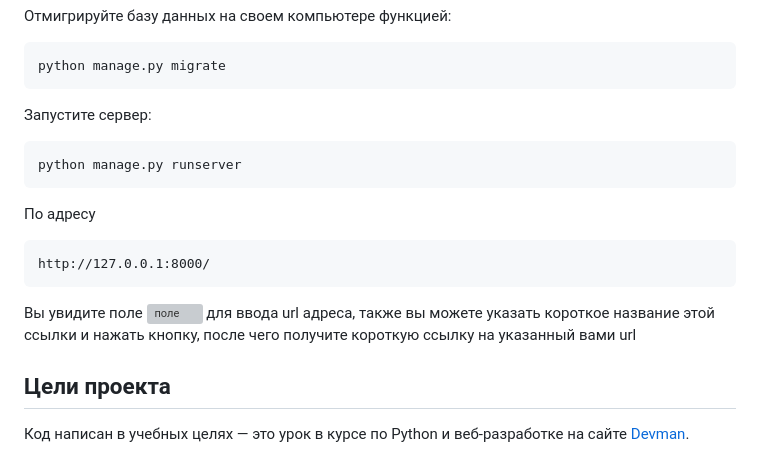
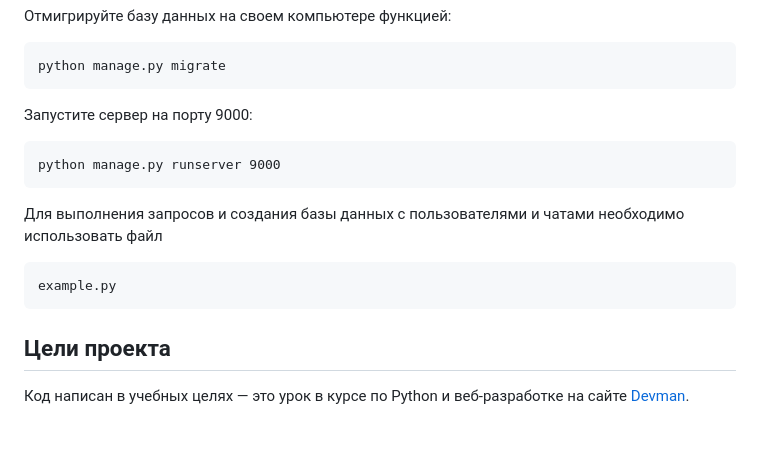
Before and after one commit to MaksAnikeev/chat_server, a Markdown page: README.md, the part around one of its changes. Rendered like a GitHub page; blank space fills up the shorter version; grey boxes are pictures that could not be loaded.

````diff
--- a/README.md
+++ b/README.md
@@ -72,18 +83,16 @@ DEBUG=False
 python manage.py migrate
 ```
 
-Запустите сервер:
+Запустите сервер на порту 9000:
 
-```sh
-python manage.py runserver
+```
+python manage.py runserver 9000
 ```
 
-По адресу
-```pycon
-http://127.0.0.1:8000/
+Для выполнения запросов и создания базы данных с пользователями и чатами необходимо использовать файл
 ```
-Вы увидите поле ![поле](gifs/presentation.png) для ввода url адреса, также вы можете указать
-короткое название этой ссылки и нажать кнопку, после чего получите короткую ссылку на указанный вами url
+example.py
+```
 
 ## Цели проекта
 
````
Also changed, not shown: other parts of README.md (+31 -20 lines).
